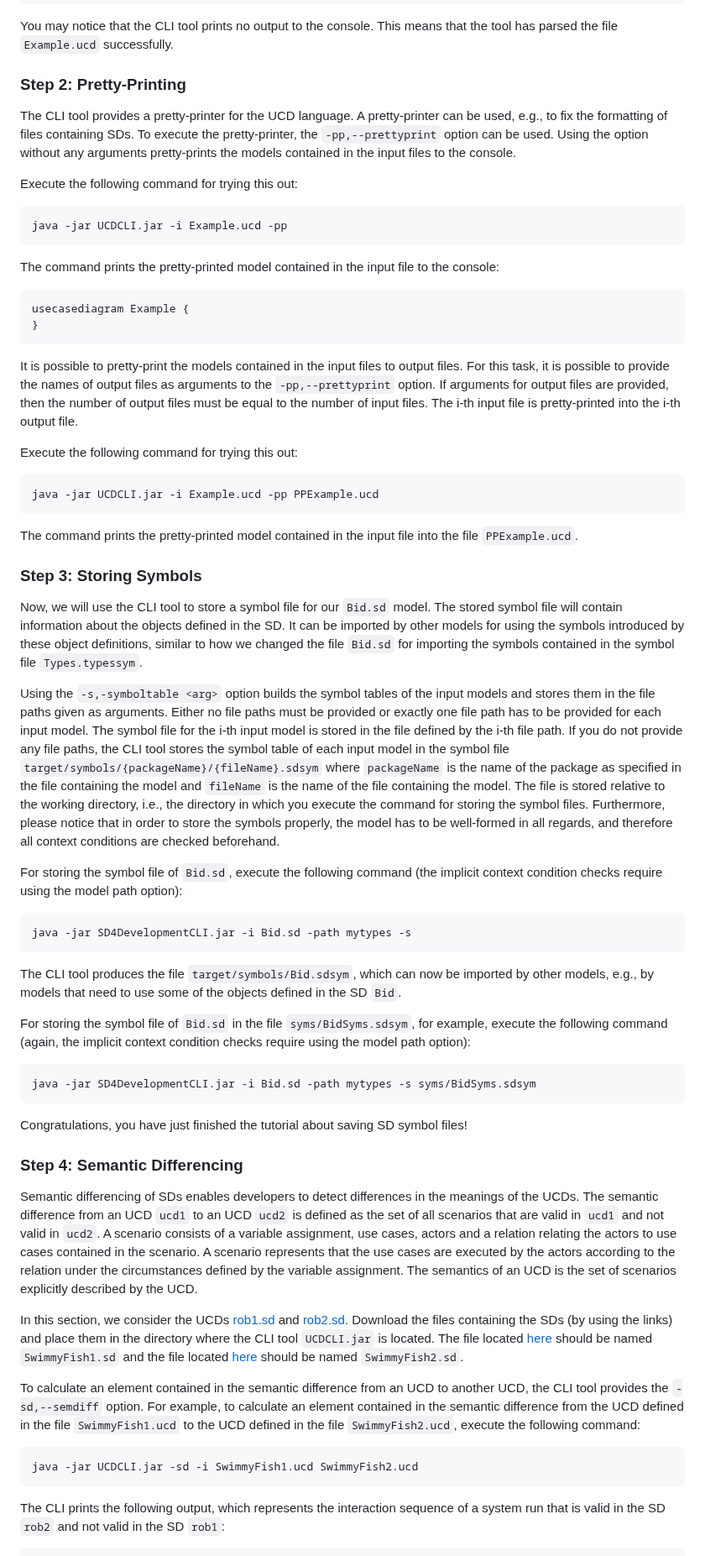
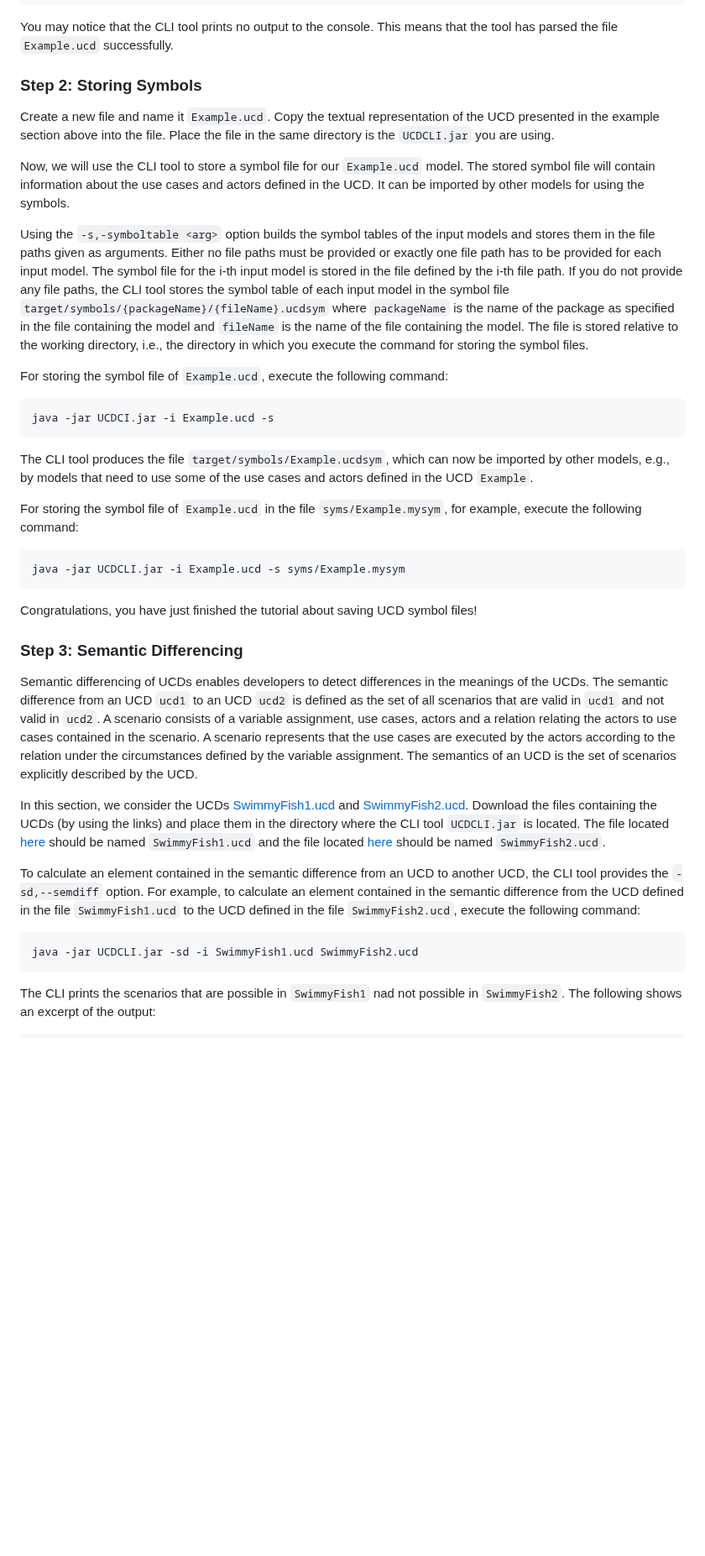
Before and after one commit to MontiCore/ucd, a Markdown page: README.md, the part around one of its changes. Shown at 84% size. GitHub-like rendering; blank space fills up the shorter version.

`````diff
--- a/README.md
+++ b/README.md
@@ -132,69 +142,40 @@ java -jar UCDCLI.jar -i Example.ucd
 You may notice that the CLI tool prints no output to the console.
 This means that the tool has parsed the file `Example.ucd` successfully.
 
-### Step 2: Pretty-Printing
-The CLI tool provides a pretty-printer for the UCD language.
-A pretty-printer can be used, e.g., to fix the formatting of files containing SDs.
-To execute the pretty-printer, the `-pp,--prettyprint` option can be used.
-Using the option without any arguments pretty-prints the models contained in the input files to the console.
+### Step 2: Storing Symbols
+Create a new file and name it ````Example.ucd````. Copy the textual representation of the UCD presented in the
+example section above into the file. Place the file in the same directory is the ````UCDCLI.jar```` you are using.
 
-Execute the following command for trying this out:
-```
-java -jar UCDCLI.jar -i Example.ucd -pp
-```
-The command prints the pretty-printed model contained in the input file to the console:
-```
-usecasediagram Example {
-}
-```
-
-It is possible to pretty-print the models contained in the input files to output files.
-For this task, it is possible to provide the names of output files as arguments to the `-pp,--prettyprint` option.
-If arguments for output files are provided, then the number of output files must be equal to the number of input files.
-The i-th input file is pretty-printed into the i-th output file.
-
-Execute the following command for trying this out:
-```
-java -jar UCDCLI.jar -i Example.ucd -pp PPExample.ucd
-```
-The command prints the pretty-printed model contained in the input file into the file `PPExample.ucd`.
-
-### Step 3: Storing Symbols
-Now, we will use the CLI tool to store a symbol file for our `Bid.sd` model.
-The stored symbol file will contain information about the objects defined in the SD.
-It can be imported by other models for using the symbols introduced by these object definitions,
-similar to how we changed the file `Bid.sd` for importing the symbols contained in the
-symbol file `Types.typessym`.
+Now, we will use the CLI tool to store a symbol file for our `Example.ucd` model.
+The stored symbol file will contain information about the use cases and actors defined in the UCD.
+It can be imported by other models for using the symbols.
 
 Using the `-s,-symboltable <arg>` option builds the symbol tables of the input models and stores them in the file paths given as arguments.
 Either no file paths must be provided or exactly one file path has to be provided for each input model.
 The symbol file for the i-th input model is stored in the file defined by the i-th file path.
 If you do not provide any file paths, the CLI tool stores the symbol table of each input model
-in the symbol file `target/symbols/{packageName}/{fileName}.sdsym`
+in the symbol file `target/symbols/{packageName}/{fileName}.ucdsym`
 where `packageName` is the name of the package as specified in the file containing
 the model and `fileName` is the name of the file containing the model. The file is stored relative
 to the working directory, i.e., the directory in which you execute the command for storing the symbol files.
-Furthermore, please notice that in order to store the symbols properly, the model has to be well-formed in all regards, and therefore all context conditions are checked beforehand.
 
-For storing the symbol file of `Bid.sd`, execute the following command
-(the implicit context condition checks require using the model path option):
+For storing the symbol file of `Example.ucd`, execute the following command:
 ```
-java -jar SD4DevelopmentCLI.jar -i Bid.sd -path mytypes -s
+java -jar UCDCI.jar -i Example.ucd -s
 ```
-The CLI tool produces the file `target/symbols/Bid.sdsym`, which can now be imported by other models, e.g., by models that need to
-use some of the objects defined in the SD `Bid`.
+The CLI tool produces the file `target/symbols/Example.ucdsym`, which can now be imported by other models, e.g., by models that need to
+use some of the use cases and actors defined in the UCD `Example`.
 
-For storing the symbol file of `Bid.sd` in the file `syms/BidSyms.sdsym`, for example, execute the following command
-(again, the implicit context condition checks require using the model path option):
+For storing the symbol file of `Example.ucd` in the file `syms/Example.mysym`, for example, execute the following command:
 ```
-java -jar SD4DevelopmentCLI.jar -i Bid.sd -path mytypes -s syms/BidSyms.sdsym
+java -jar UCDCLI.jar -i Example.ucd -s syms/Example.mysym
 ```
 
-Congratulations, you have just finished the tutorial about saving SD symbol files!
+Congratulations, you have just finished the tutorial about saving UCD symbol files!
 
-### Step 4: Semantic Differencing
+### Step 3: Semantic Differencing
 
-Semantic differencing of SDs enables developers to detect differences in the meanings of the UCDs.
+Semantic differencing of UCDs enables developers to detect differences in the meanings of the UCDs.
 The semantic difference from an UCD `ucd1` to an UCD `ucd2` is defined as the set of all scenarios
 that are valid in `ucd1` and not valid in `ucd2`. A scenario consists of a variable assignment, use cases,
 actors and a relation relating the actors to use cases contained in the scenario.
@@ -202,10 +183,11 @@ A scenario represents that the use cases are executed by the actors according to
 the circumstances defined by the variable assignment. The semantics of an UCD is the set of scenarios
 explicitly described by the UCD.
 
-In this section, we consider the UCDs [rob1.sd](src/test/resources/sddiff/rob1.sd) and [rob2.sd](src/test/resources/sddiff/rob2.sd).
-Download the files containing the SDs (by using the links) and place them in the directory where the CLI tool `UCDCLI.jar`
-is located. The file located [here](src/test/resources/sddiff/rob1.sd) should be named `SwimmyFish1.sd` and the file
-located [here](src/test/resources/sddiff/rob2.sd) should be named `SwimmyFish2.sd`.
+In this section, we consider the UCDs [SwimmyFish1.ucd](src/test/resources/semdiff/SwimmyFish1.ucd) and
+[SwimmyFish2.ucd](src/test/resources/semdiff/SwimmyFish2.ucd).
+Download the files containing the UCDs (by using the links) and place them in the directory where the CLI tool `UCDCLI.jar`
+is located. The file located [here](src/test/resources/semdiff/SwimmyFish1.ucd) should be named `SwimmyFish1.ucd` and the file
+located [here](src/test/resources/semdiff/SwimmyFish2.ucd) should be named `SwimmyFish2.ucd`.
 
 To calculate an element contained in the semantic difference from an UCD to another UCD,
 the CLI tool provides the `-sd,--semdiff` option.
@@ -217,6 +199,6 @@ the following command:
 java -jar UCDCLI.jar -sd -i SwimmyFish1.ucd SwimmyFish2.ucd
 ```
 
-The CLI prints the following output, which represents the interaction sequence of a system
-run that is valid in the SD `rob2` and not valid in the SD `rob1`:
+The CLI prints the scenarios that are possible in ```SwimmyFish1``` nad not possible in ```SwimmyFish2```.
+The following shows an excerpt of the output:
 ```
`````
Also changed, not shown: other parts of README.md (+54 -39 lines), doc/pics/Example.png (added), 5 other files.
